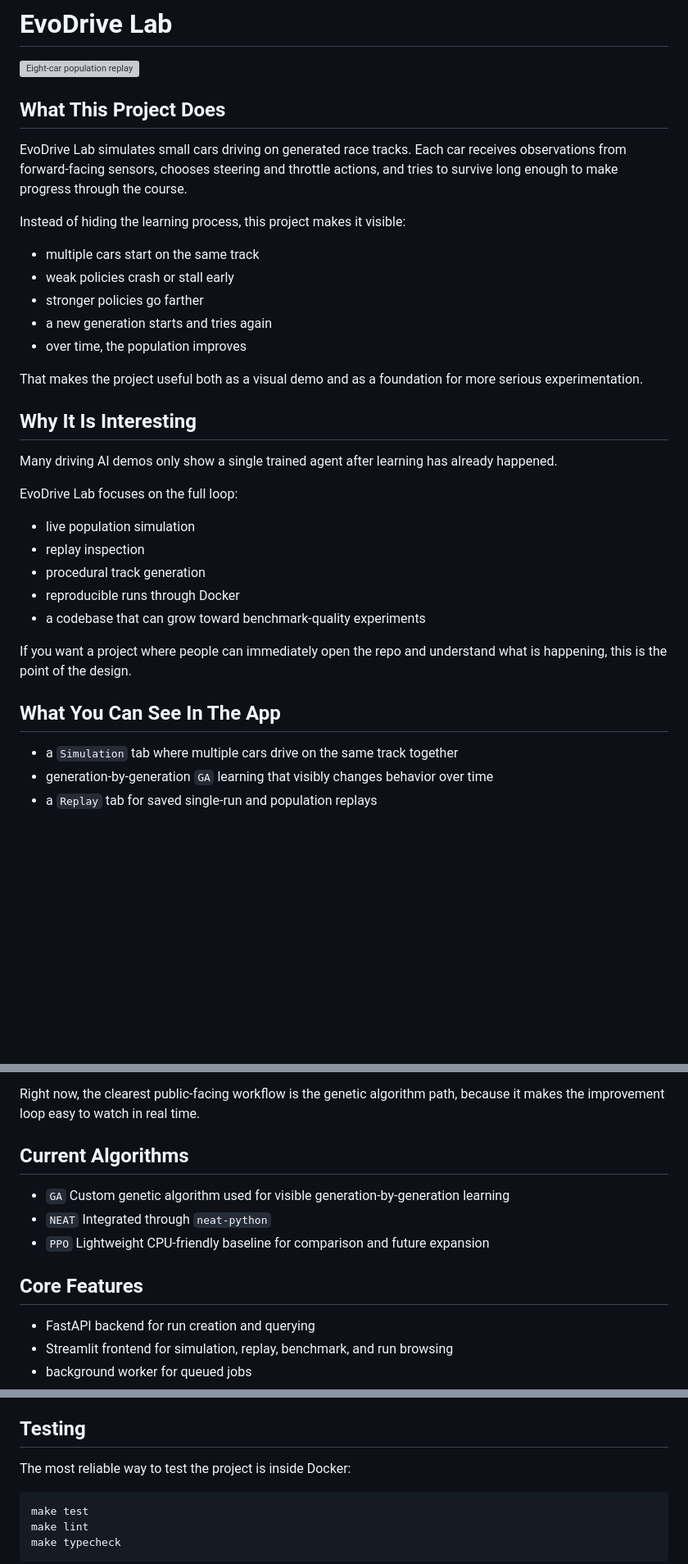
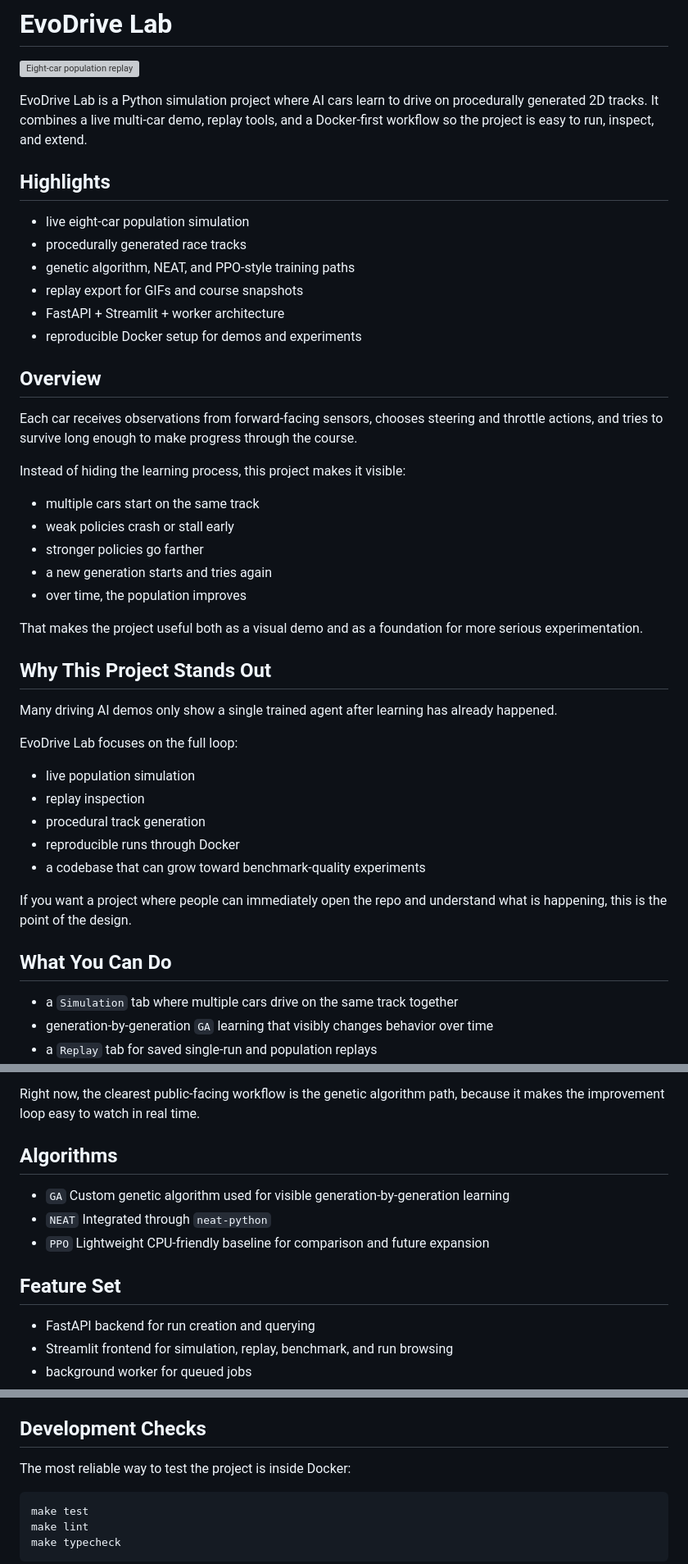
Before and after one commit to bishaldan/evodrive-lab, a Markdown page: README.md, 3 parts joined by grey strips. Shown at 82% size. GitHub-like rendering; blank space fills up the shorter version; grey boxes are pictures that could not be loaded.

Commit message:
Polish README structure and copy

```diff
--- a/README.md
+++ b/README.md
@@ -2,9 +2,20 @@
 
 ![Eight-car population replay](docs/media/population_demo.gif)
 
-## What This Project Does
+EvoDrive Lab is a Python simulation project where AI cars learn to drive on procedurally generated 2D tracks. It combines a live multi-car demo, replay tools, and a Docker-first workflow so the project is easy to run, inspect, and extend.
 
-EvoDrive Lab simulates small cars driving on generated race tracks. Each car receives observations from forward-facing sensors, chooses steering and throttle actions, and tries to survive long enough to make progress through the course.
+## Highlights
+
+- live eight-car population simulation
+- procedurally generated race tracks
+- genetic algorithm, NEAT, and PPO-style training paths
+- replay export for GIFs and course snapshots
+- FastAPI + Streamlit + worker architecture
+- reproducible Docker setup for demos and experiments
+
+## Overview
+
+Each car receives observations from forward-facing sensors, chooses steering and throttle actions, and tries to survive long enough to make progress through the course.
 
 Instead of hiding the learning process, this project makes it visible:
 
@@ -16,7 +27,7 @@ Instead of hiding the learning process, this project makes it visible:
 
 That makes the project useful both as a visual demo and as a foundation for more serious experimentation.
 
-## Why It Is Interesting
+## Why This Project Stands Out
 
 Many driving AI demos only show a single trained agent after learning has already happened.
 
@@ -30,7 +41,7 @@ EvoDrive Lab focuses on the full loop:
 
 If you want a project where people can immediately open the repo and understand what is happening, this is the point of the design.
 
-## What You Can See In The App
+## What You Can Do
 
 - a `Simulation` tab where multiple cars drive on the same track together
 - generation-by-generation `GA` learning that visibly changes behavior over time
@@ -55,7 +66,7 @@ At a high level, the system works like this:
 
 Right now, the clearest public-facing workflow is the genetic algorithm path, because it makes the improvement loop easy to watch in real time.
 
-## Current Algorithms
+## Algorithms
 
 - `GA`
   Custom genetic algorithm used for visible generation-by-generation learning
@@ -64,7 +75,7 @@ Right now, the clearest public-facing workflow is the genetic algorithm path, be
 - `PPO`
   Lightweight CPU-friendly baseline for comparison and future expansion
 
-## Core Features
+## Feature Set
 
 - FastAPI backend for run creation and querying
 - Streamlit frontend for simulation, replay, benchmark, and run browsing
@@ -189,7 +200,7 @@ What is still planned:
 - paper-quality result tables and figures
 - a stronger research protocol for arXiv-style publication
 
-## Testing
+## Development Checks
 
 The most reliable way to test the project is inside Docker:
 
```
Also changed, not shown: other parts of README.md (+5 -5 lines).
